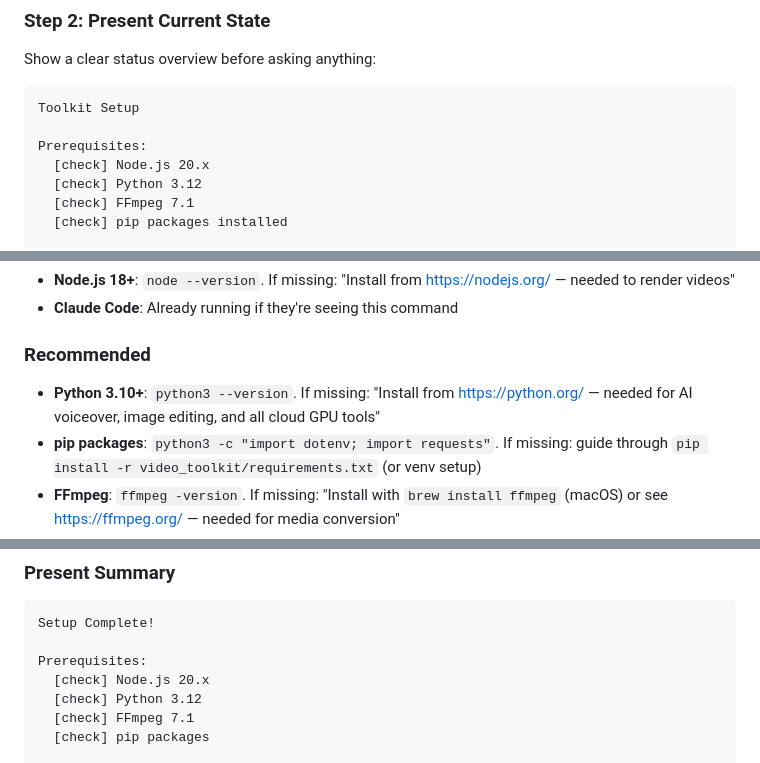
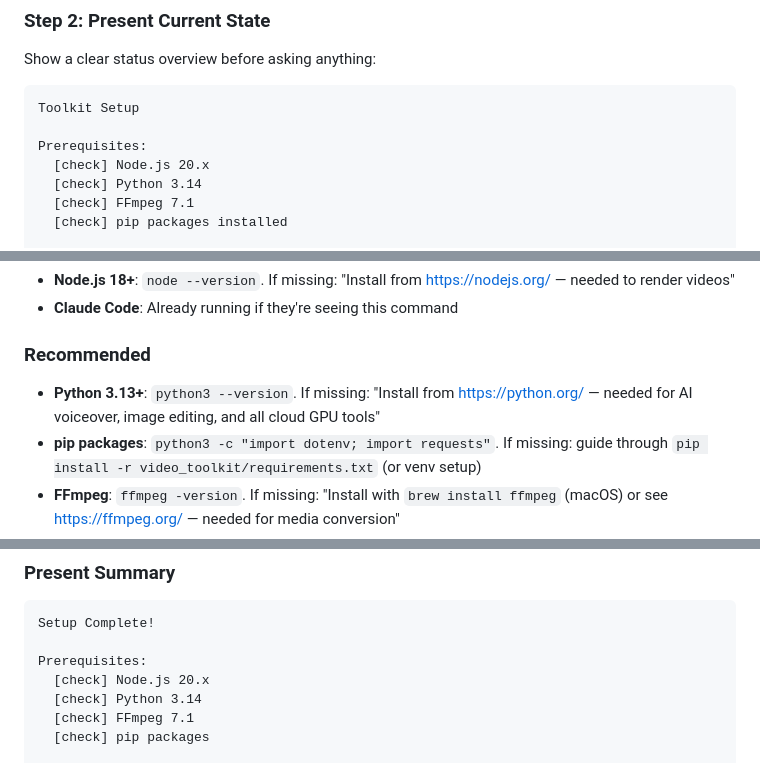
Before and after one commit to xaralis/video-toolkit, a Markdown page: .claude/commands/setup.md, 3 parts joined by grey strips. Drawn GitHub-style.

Commit message:
docs(setup): Python floor 3.13, example detect 3.14
Aligns the /setup command's stated requirement with the >=3.13 floor (was 3.10+)
and the example 'detected version' output with what we run (3.14). Consumers that
adopt this command via the toolkit plugin inherit the corrected text.

```diff
--- a/.claude/commands/setup.md
+++ b/.claude/commands/setup.md
@@ -40,7 +40,7 @@ Toolkit Setup
 
 Prerequisites:
   [check] Node.js 20.x
-  [check] Python 3.12
+  [check] Python 3.14
   [check] FFmpeg 7.1
   [check] pip packages installed
 
@@ -79,7 +79,7 @@ Check and report. Don't install anything automatically — just tell the user wh
 
 ### Recommended
 
-- **Python 3.10+**: `python3 --version`. If missing: "Install from https://python.org/ — needed for AI voiceover, image editing, and all cloud GPU tools"
+- **Python 3.13+**: `python3 --version`. If missing: "Install from https://python.org/ — needed for AI voiceover, image editing, and all cloud GPU tools"
 - **pip packages**: `python3 -c "import dotenv; import requests"`. If missing: guide through `pip install -r video_toolkit/requirements.txt` (or venv setup)
 - **FFmpeg**: `ffmpeg -version`. If missing: "Install with `brew install ffmpeg` (macOS) or see https://ffmpeg.org/ — needed for media conversion"
 
@@ -394,7 +394,7 @@ Setup Complete!
 
 Prerequisites:
   [check] Node.js 20.x
-  [check] Python 3.12
+  [check] Python 3.14
   [check] FFmpeg 7.1
   [check] pip packages
 
```
